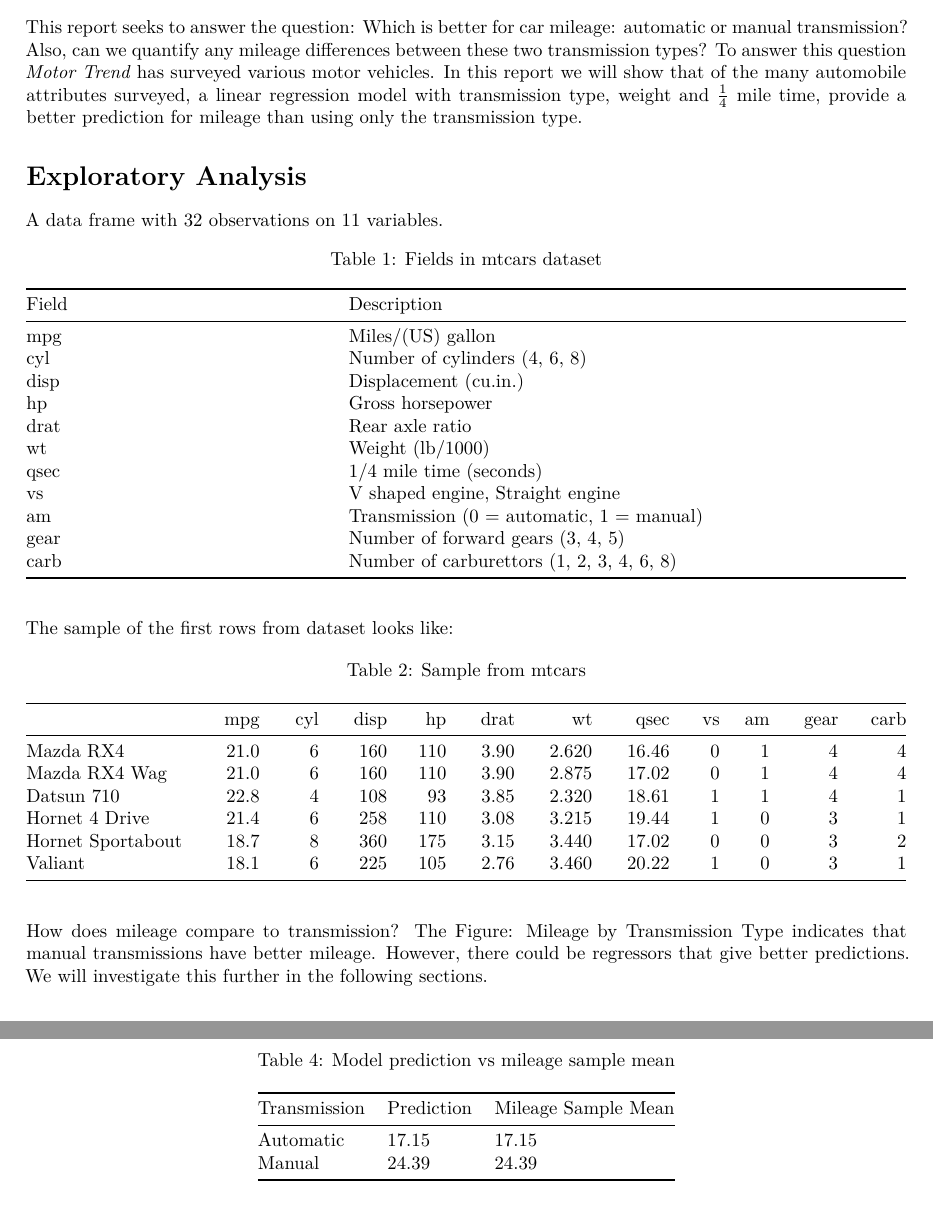
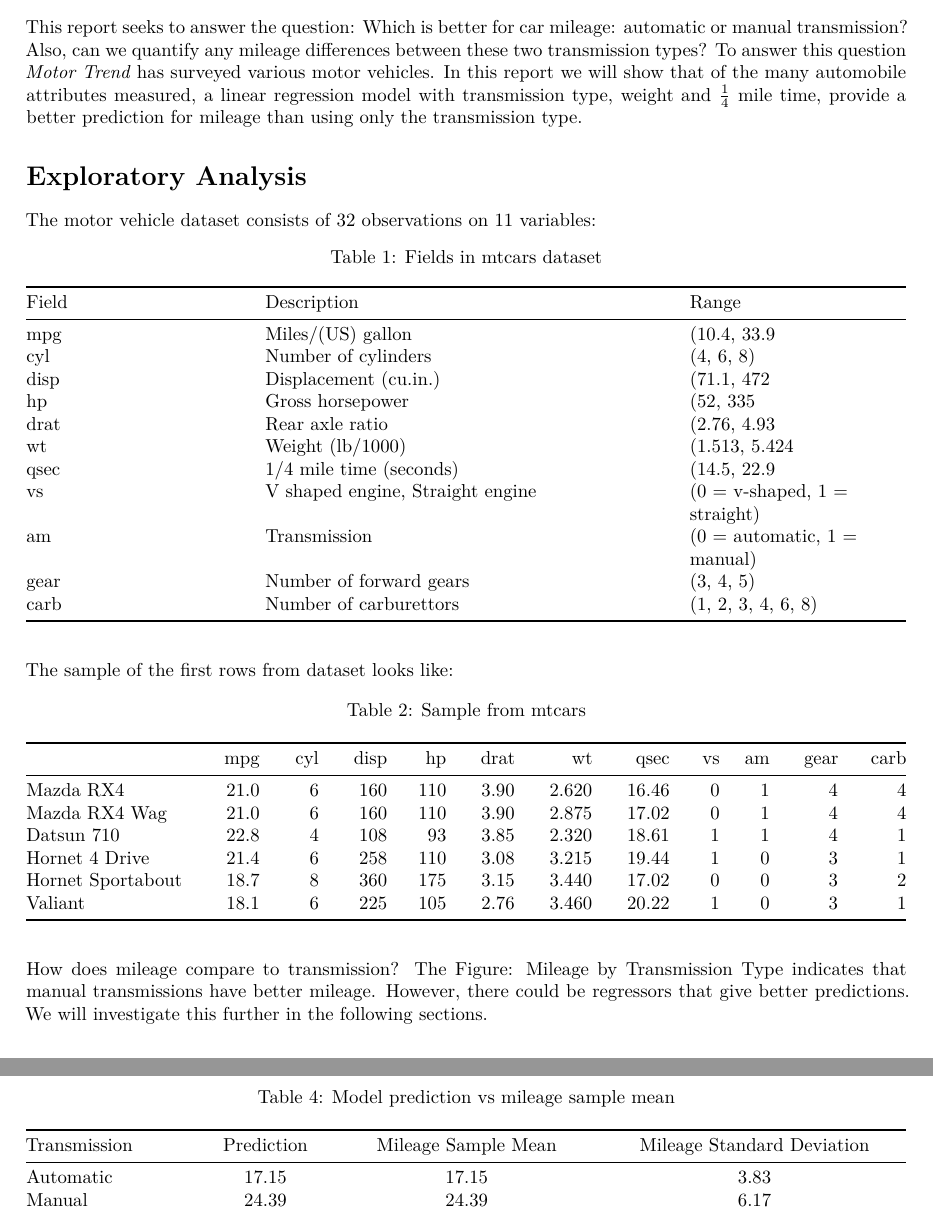
Before and after one commit to frankhjung/regmods-project, an R Markdown document (project.Rmd): two parts of pages 1 and 2 of 5, joined at a grey line, cut so that both start at the same text. Rendered offline with R 4.5, knitr and Pandoc, then LaTeX, with nearby package versions.

Commit message:
added field ranges and milage sd

```diff
--- a/project.Rmd
+++ b/project.Rmd
@@ -16,7 +16,7 @@ This report seeks to answer the question: Which is better for car mileage:
 automatic or manual transmission? Also, can we quantify any mileage differences
 between these two transmission types? To answer this question _Motor Trend_ has
 surveyed various motor vehicles. In this report we will show that of the many
-automobile attributes surveyed, a linear regression model with transmission
+automobile attributes measured, a linear regression model with transmission
 type, weight and $\frac {1} {4}$ mile time, provide a better prediction for
 mileage than using only the transmission type.
 
@@ -35,21 +35,21 @@ data(mtcars)
 
 # Exploratory Analysis
 
-A data frame with 32 observations on 11 variables.
+The motor vehicle dataset consists of 32 observations on 11 variables:
 
-| Field | Description |
-|-------|-------------|
-| mpg   | Miles/(US) gallon |
-| cyl   | Number of cylinders (`r sort(unique(mtcars$cyl))`) |
-| disp  | Displacement (cu.in.) |
-| hp    | Gross horsepower |
-| drat  | Rear axle ratio |
-| wt    | Weight (lb/1000) |
-| qsec  | 1/4 mile time (seconds) |
-| vs    | [V shaped engine](https://en.wikipedia.org/wiki/V_engine), [Straight engine](https://en.wikipedia.org/wiki/Straight_engine) |
-| am    | Transmission (0 = automatic, 1 = manual) |
-| gear  | Number of forward gears (`r sort(unique(mtcars$gear))`) |
-| carb  | Number of carburettors (`r sort(unique(mtcars$carb))`) |
+| Field | Description | Range |
+|-------|-------------|-------|
+| mpg   | Miles/(US) gallon | (`r min(mtcars$mpg)`, `r max(mtcars$mpg)` |
+| cyl   | Number of cylinders | (`r sort(unique(mtcars$cyl))`) |
+| disp  | Displacement (cu.in.) | (`r min(mtcars$disp)`, `r max(mtcars$disp)` |
+| hp    | Gross horsepower | (`r min(mtcars$hp)`, `r max(mtcars$hp)` |
+| drat  | Rear axle ratio | (`r min(mtcars$drat)`, `r max(mtcars$drat)` |
+| wt    | Weight (lb/1000) | (`r min(mtcars$wt)`, `r max(mtcars$wt)` |
+| qsec  | 1/4 mile time (seconds) | (`r min(mtcars$qsec)`, `r max(mtcars$qsec)` |
+| vs    | [V shaped engine](https://en.wikipedia.org/wiki/V_engine), [Straight engine](https://en.wikipedia.org/wiki/Straight_engine) | (0 = v-shaped, 1 = straight) |
+| am    | Transmission | (0 = automatic, 1 = manual) |
+| gear  | Number of forward gears | (`r sort(unique(mtcars$gear))`) |
+| carb  | Number of carburettors | (`r sort(unique(mtcars$carb))`) |
 
 Table: Fields in mtcars dataset
 
@@ -83,10 +83,10 @@ the transmission is categorical the predictions made by this model are just
 mileage sample means for their respective transmission types as is shown in the
 table below:
 
-| Transmission | Prediction | Mileage Sample Mean |
-|--------------|------------|--------------------|
-| Automatic | `r round(predict(modelSLR, data.frame(am = 0)), 2)` | `r round(mean(with(mtcars, mtcars[am == 0, "mpg"])), 2)` |
-| Manual | `r round(predict(modelSLR, data.frame(am = 1)), 2)` | `r round(mean(with(mtcars, mtcars[am == 1, "mpg"])), 2)` |
+| Transmission | Prediction | Mileage Sample Mean | Mileage Standard Deviation |
+|--------------|:----------:|:-------------------:|:--------------------------:|
+| Automatic | `r round(predict(modelSLR, data.frame(am = 0)), 2)` | `r round(mean(with(mtcars, mtcars[am == 0, "mpg"])), 2)` | `r round(sd(mtcars[mtcars$am == 0, "mpg"]), 2)` |
+| Manual | `r round(predict(modelSLR, data.frame(am = 1)), 2)` | `r round(mean(with(mtcars, mtcars[am == 1, "mpg"])), 2)` | `r round(sd(mtcars[mtcars$am == 1, "mpg"]), 2)` |
 
 Table: Model prediction vs mileage sample mean
 
```
Also changed, not shown: project.Rmd (2 more changed lines).
